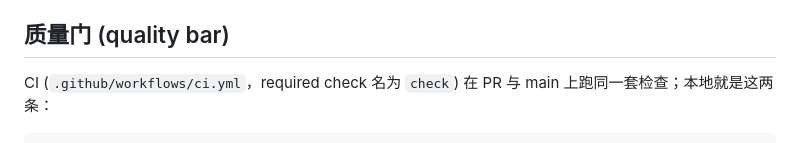
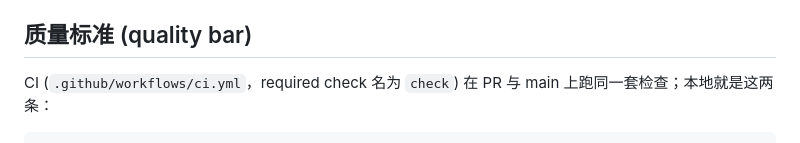
Before and after one commit to Luolc/limae, a Markdown page: AGENTS.md, the part around the change. GitHub-like rendering.

Commit message:
docs: quality bar section header from a literal gate translation
质量门 was a word-for-word rendering of "quality gate"; 质量标准 says
the same thing the way this is actually phrased in Chinese.

```diff
--- a/AGENTS.md
+++ b/AGENTS.md
@@ -26,7 +26,7 @@
 - **内容类 Markdown 在 `docs/`**：`docs/adr/` (决策记录)、`docs/knowledge/` (操作手册)、`docs/research/` (调研)。
 - 项目级 skill 只放在 `.agents/skills/<name>/`，见 `.agents/skills/README.md`。
 
-## 质量门 (quality bar)
+## 质量标准 (quality bar)
 
 CI (`.github/workflows/ci.yml`，required check 名为 `check`) 在 PR 与 main 上跑同一套检查；本地就是这两条：
 
```
